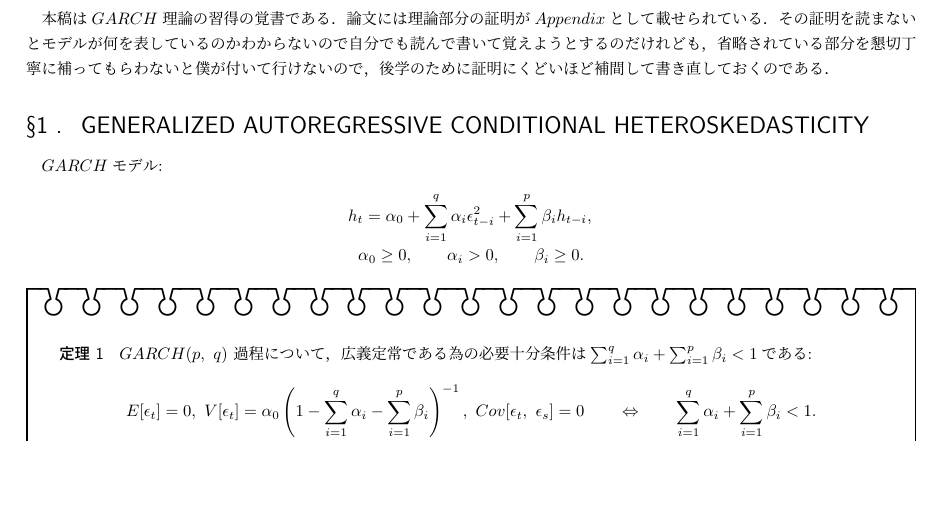
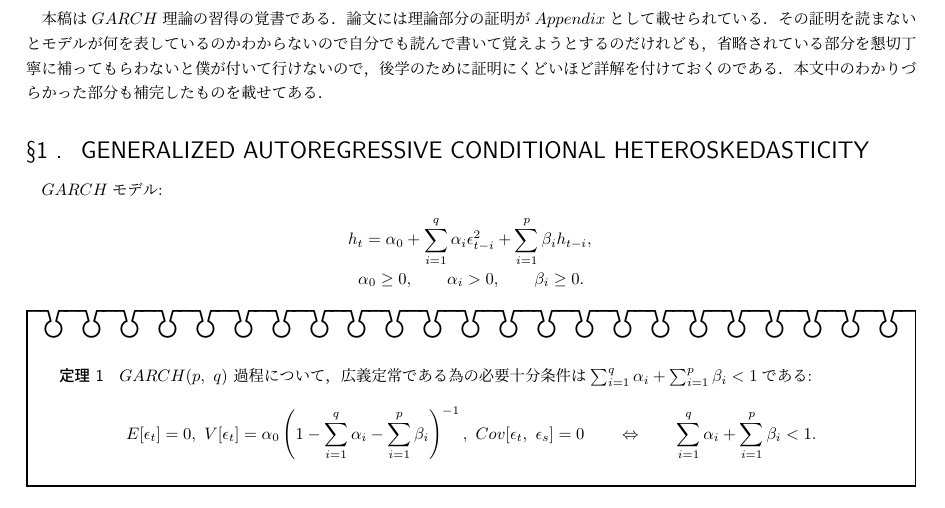
Before and after one commit to gingernine/GARCH, a LaTeX document (GARCH_complements.tex): part of page 1 of 7, cut so that both start at the same text, the shorter picture padded with empty space. Compiled offline with pLaTeX and dvipdfmx.

Commit message:
2016/09/21

```diff
--- a/GARCH_complements.tex
+++ b/GARCH_complements.tex
@@ -21,7 +21,7 @@
 
 $本稿は GARCH 理論の習得の覚書である．論文には理論部分の証明が Appendix として載せられている．
 その証明を読まないとモデルが何を表しているのかわからないので自分でも読んで書いて覚えようとするのだけれども，省略されている部分を懇切丁寧に補ってもらわないと
-僕が付いて行けないので，後学のために証明にくどいほど補間して書き直しておくのである．$
+僕が付いて行けないので，後学のために証明にくどいほど詳解を付けておくのである．本文中のわかりづらかった部分も補完したものを載せてある．$
 
 \Section{1}{GENERALIZED\ AUTOREGRESSIVE\ CONDITIONAL\ HETEROSKEDASTICITY}
 
```
Also changed, not shown: GARCH.pdf, GARCH_complements.pdf, 4 other files.
